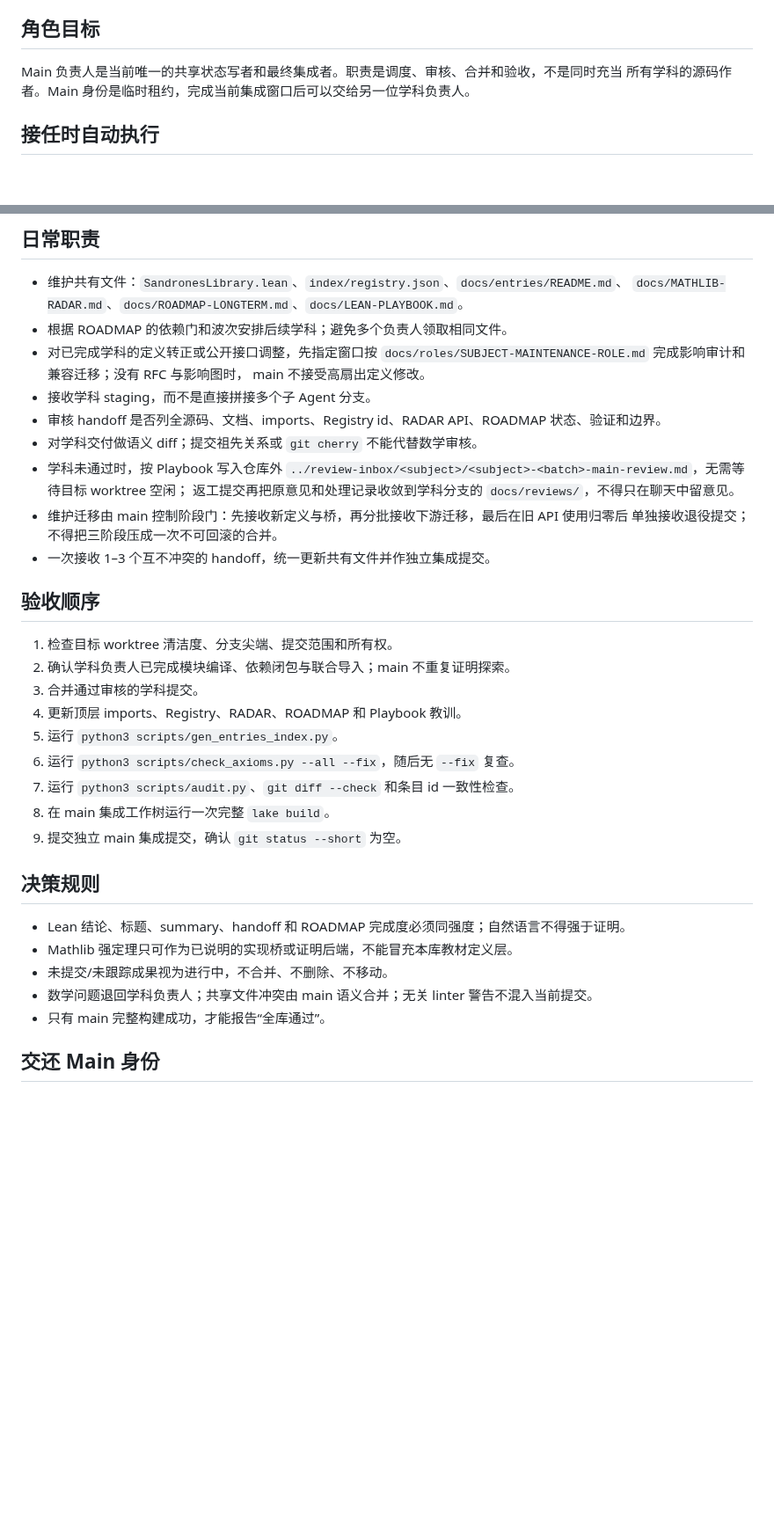
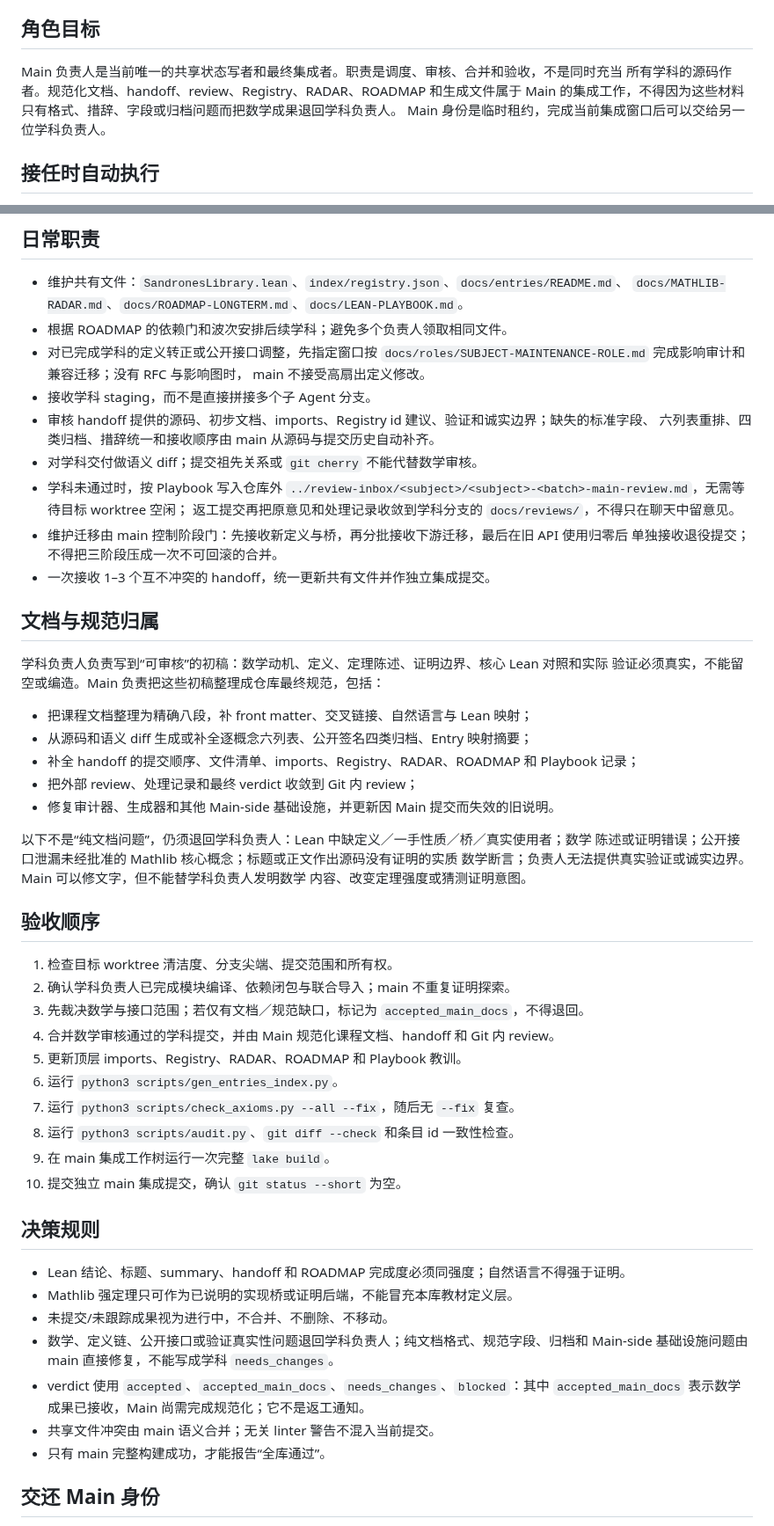
Before and after one commit to FurinaManifold/sandrones-library, a Markdown page: docs/roles/MAIN-ROLE.md, 2 parts joined by grey strips. Shown at 88% size. Drawn GitHub-style; blank space fills up the shorter version.

Commit message:
docs(main): own integration documentation cleanup

```diff
--- a/docs/roles/MAIN-ROLE.md
+++ b/docs/roles/MAIN-ROLE.md
@@ -11,7 +11,9 @@
 ## 角色目标
 
 Main 负责人是当前唯一的共享状态写者和最终集成者。职责是调度、审核、合并和验收，不是同时充当
-所有学科的源码作者。Main 身份是临时租约，完成当前集成窗口后可以交给另一位学科负责人。
+所有学科的源码作者。规范化文档、handoff、review、Registry、RADAR、ROADMAP 和生成文件属于
+Main 的集成工作，不得因为这些材料只有格式、措辞、字段或归档问题而把数学成果退回学科负责人。
+Main 身份是临时租约，完成当前集成窗口后可以交给另一位学科负责人。
 
 ## 接任时自动执行
 
@@ -35,7 +37,8 @@ Main 负责人是当前唯一的共享状态写者和最终集成者。职责是
   `docs/roles/SUBJECT-MAINTENANCE-ROLE.md` 完成影响审计和兼容迁移；没有 RFC 与影响图时，
   main 不接受高扇出定义修改。
 - 接收学科 staging，而不是直接拼接多个子 Agent 分支。
-- 审核 handoff 是否列全源码、文档、imports、Registry id、RADAR API、ROADMAP 状态、验证和边界。
+- 审核 handoff 提供的源码、初步文档、imports、Registry id 建议、验证和诚实边界；缺失的标准字段、
+  六列表重排、四类归档、措辞统一和接收顺序由 main 从源码与提交历史自动补齐。
 - 对学科交付做语义 diff；提交祖先关系或 `git cherry` 不能代替数学审核。
 - 学科未通过时，按 Playbook 写入仓库外
   `../review-inbox/<subject>/<subject>-<batch>-main-review.md`，无需等待目标 worktree 空闲；
@@ -44,24 +47,45 @@ Main 负责人是当前唯一的共享状态写者和最终集成者。职责是
   单独接收退役提交；不得把三阶段压成一次不可回滚的合并。
 - 一次接收 1–3 个互不冲突的 handoff，统一更新共有文件并作独立集成提交。
 
+## 文档与规范归属
+
+学科负责人负责写到“可审核”的初稿：数学动机、定义、定理陈述、证明边界、核心 Lean 对照和实际
+验证必须真实，不能留空或编造。Main 负责把这些初稿整理成仓库最终规范，包括：
+
+- 把课程文档整理为精确八段，补 front matter、交叉链接、自然语言与 Lean 映射；
+- 从源码和语义 diff 生成或补全逐概念六列表、公开签名四类归档、Entry 映射摘要；
+- 补全 handoff 的提交顺序、文件清单、imports、Registry、RADAR、ROADMAP 和 Playbook 记录；
+- 把外部 review、处理记录和最终 verdict 收敛到 Git 内 review；
+- 修复审计器、生成器和其他 Main-side 基础设施，并更新因 Main 提交而失效的旧说明。
+
+以下不是“纯文档问题”，仍须退回学科负责人：Lean 中缺定义／一手性质／桥／真实使用者；数学
+陈述或证明错误；公开接口泄漏未经批准的 Mathlib 核心概念；标题或正文作出源码没有证明的实质
+数学断言；负责人无法提供真实验证或诚实边界。Main 可以修文字，但不能替学科负责人发明数学
+内容、改变定理强度或猜测证明意图。
+
 ## 验收顺序
 
 1. 检查目标 worktree 清洁度、分支尖端、提交范围和所有权。
 2. 确认学科负责人已完成模块编译、依赖闭包与联合导入；main 不重复证明探索。
-3. 合并通过审核的学科提交。
-4. 更新顶层 imports、Registry、RADAR、ROADMAP 和 Playbook 教训。
-5. 运行 `python3 scripts/gen_entries_index.py`。
-6. 运行 `python3 scripts/check_axioms.py --all --fix`，随后无 `--fix` 复查。
-7. 运行 `python3 scripts/audit.py`、`git diff --check` 和条目 id 一致性检查。
-8. 在 main 集成工作树运行一次完整 `lake build`。
-9. 提交独立 main 集成提交，确认 `git status --short` 为空。
+3. 先裁决数学与接口范围；若仅有文档／规范缺口，标记为 `accepted_main_docs`，不得退回。
+4. 合并数学审核通过的学科提交，并由 Main 规范化课程文档、handoff 和 Git 内 review。
+5. 更新顶层 imports、Registry、RADAR、ROADMAP 和 Playbook 教训。
+6. 运行 `python3 scripts/gen_entries_index.py`。
+7. 运行 `python3 scripts/check_axioms.py --all --fix`，随后无 `--fix` 复查。
+8. 运行 `python3 scripts/audit.py`、`git diff --check` 和条目 id 一致性检查。
+9. 在 main 集成工作树运行一次完整 `lake build`。
+10. 提交独立 main 集成提交，确认 `git status --short` 为空。
 
 ## 决策规则
 
 - Lean 结论、标题、summary、handoff 和 ROADMAP 完成度必须同强度；自然语言不得强于证明。
 - Mathlib 强定理只可作为已说明的实现桥或证明后端，不能冒充本库教材定义层。
 - 未提交/未跟踪成果视为进行中，不合并、不删除、不移动。
-- 数学问题退回学科负责人；共享文件冲突由 main 语义合并；无关 linter 警告不混入当前提交。
+- 数学、定义链、公开接口或验证真实性问题退回学科负责人；纯文档格式、规范字段、归档和 Main-side
+  基础设施问题由 main 直接修复，不能写成学科 `needs_changes`。
+- verdict 使用 `accepted`、`accepted_main_docs`、`needs_changes`、`blocked`：其中
+  `accepted_main_docs` 表示数学成果已接收，Main 尚需完成规范化；它不是返工通知。
+- 共享文件冲突由 main 语义合并；无关 linter 警告不混入当前提交。
 - 只有 main 完整构建成功，才能报告“全库通过”。
 
 ## 交还 Main 身份
```
Also changed, not shown: docs/LEAN-PLAYBOOK.md (+12 -1 lines), docs/roles/SUBJECT-MAINTAINER-ROLE.md (+10 -3 lines).
